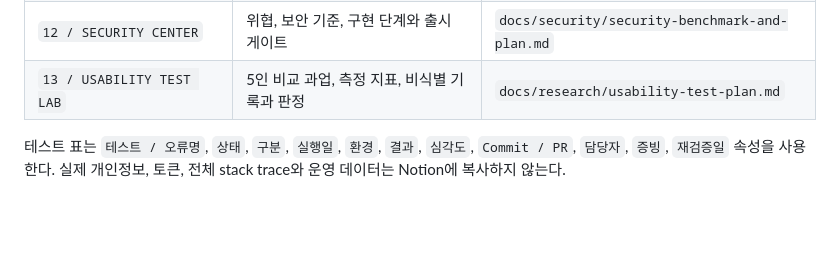
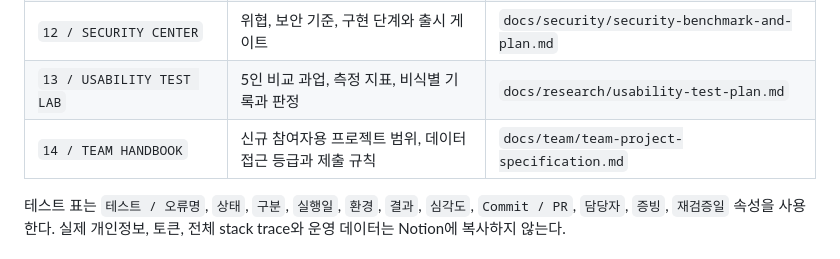
Before and after one commit to kimwooyoung-wq/fitwise, a Markdown page: docs/operations/project-os-dashboard.md, the part around the change. GitHub-like rendering; blank space fills up the shorter version.

```diff
--- a/docs/operations/project-os-dashboard.md
+++ b/docs/operations/project-os-dashboard.md
@@ -32,6 +32,7 @@ Notion은 코드나 상세 로그의 원본이 아니라 개인 진행 상태를
 | `11 / RESEARCH INSIGHTS` | 비식별 설문 집계와 제품 우선순위 | `docs/research/survey-results.md` |
 | `12 / SECURITY CENTER` | 위협, 보안 기준, 구현 단계와 출시 게이트 | `docs/security/security-benchmark-and-plan.md` |
 | `13 / USABILITY TEST LAB` | 5인 비교 과업, 측정 지표, 비식별 기록과 판정 | `docs/research/usability-test-plan.md` |
+| `14 / TEAM HANDBOOK` | 신규 참여자용 프로젝트 범위, 데이터 접근 등급과 제출 규칙 | `docs/team/team-project-specification.md` |
 
 테스트 표는 `테스트 / 오류명`, `상태`, `구분`, `실행일`, `환경`, `결과`, `심각도`, `Commit / PR`, `담당자`, `증빙`, `재검증일` 속성을 사용한다. 실제 개인정보, 토큰, 전체 stack trace와 운영 데이터는 Notion에 복사하지 않는다.
 
```
Also changed, not shown: README.md (+1 -0 lines), docs/team/team-project-specification.md (added, +263 -0 lines).
